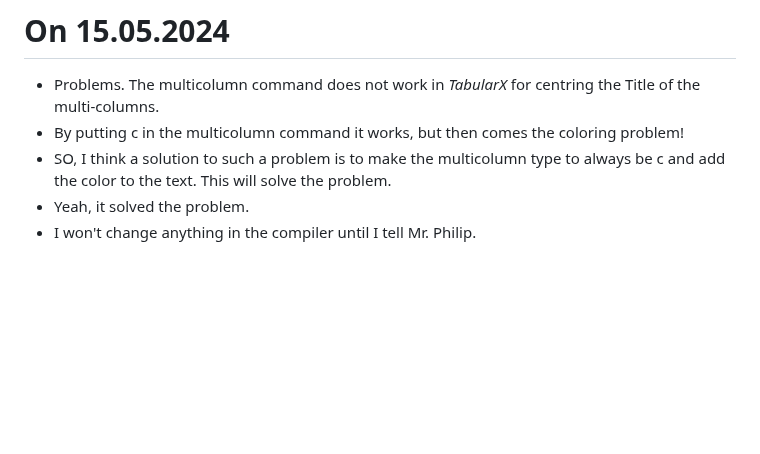
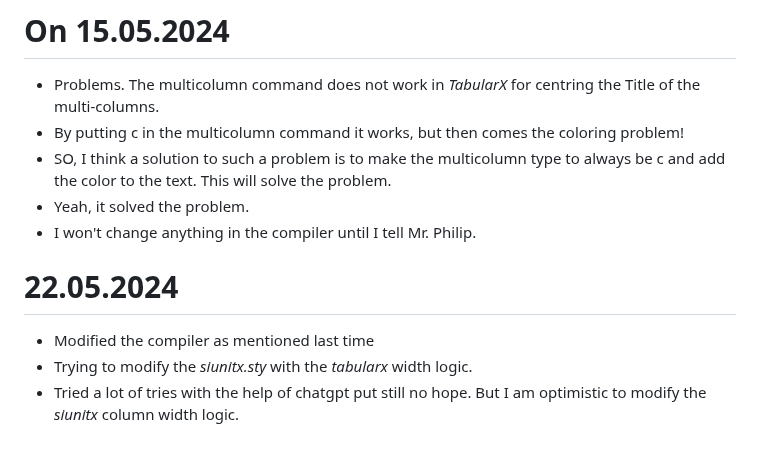
Before and after one commit to hishammadcor/Latex_project, a Markdown page: README.md, the part around the change. Rendered like a GitHub page; blank space fills up the shorter version.

Commit message:
ADD today's work

```diff
--- a/README.md
+++ b/README.md
@@ -106,3 +106,8 @@
 - SO, I think a solution to such a problem is to make the multicolumn type to always be c and add the color to the text. This will solve the problem.
 - Yeah, it solved the problem.
 - I won't change anything in the compiler until I tell Mr. Philip.
+
+# 22.05.2024
+- Modified the compiler as mentioned last time
+- Trying to modify the _siunitx.sty_ with the _tabularx_ width logic.
+- Tried a lot of tries with the help of chatgpt put still no hope. But I am optimistic to modify the _siunitx_ column width logic.
```
